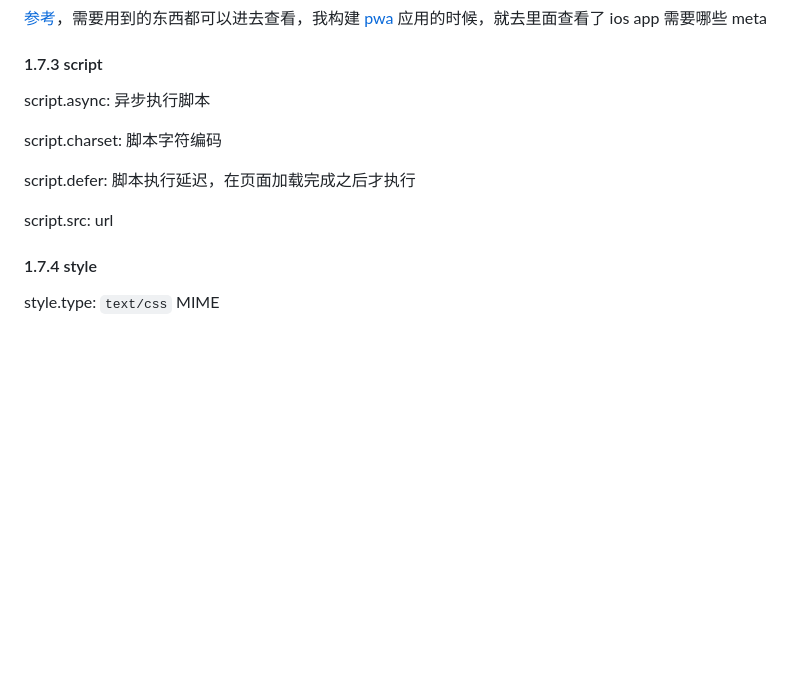
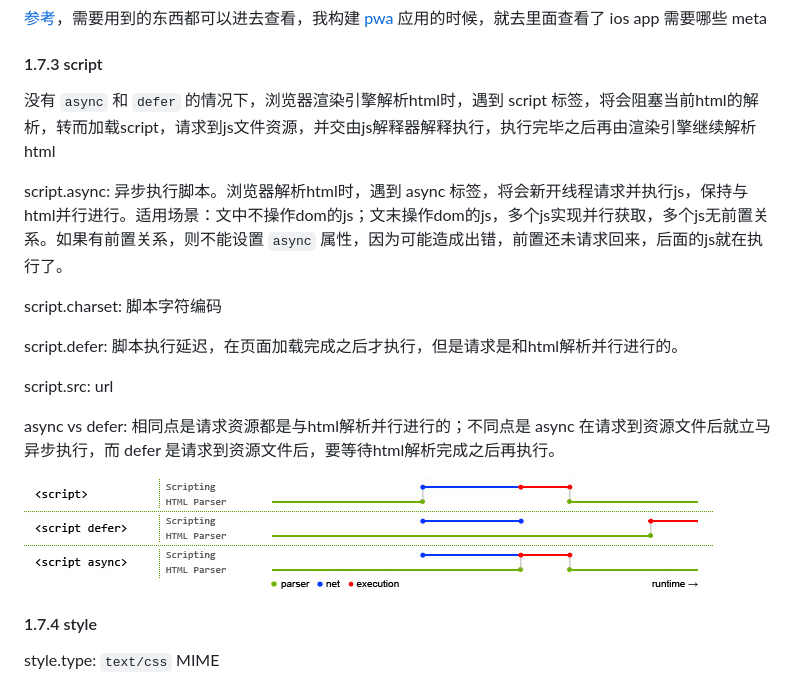
Before and after one commit to heyunjiang/Blog, a Markdown page: html/深入html-标签语义化.md, the part around the change. Rendered like a GitHub page; pictures changed too: browser/async-defer.jpg (added); blank space fills up the shorter version.

```diff
--- a/html/深入html-标签语义化.md
+++ b/html/深入html-标签语义化.md
@@ -192,13 +192,19 @@ meta.scheme: 定义用于翻译 content 属性值的格式
 
 #### 1.7.3 script
 
-script.async: 异步执行脚本
+没有 `async` 和 `defer` 的情况下，浏览器渲染引擎解析html时，遇到 script 标签，将会阻塞当前html的解析，转而加载script，请求到js文件资源，并交由js解释器解释执行，执行完毕之后再由渲染引擎继续解析html
+
+script.async: 异步执行脚本。浏览器解析html时，遇到 async 标签，将会新开线程请求并执行js，保持与html并行进行。适用场景：文中不操作dom的js；文末操作dom的js，多个js实现并行获取，多个js无前置关系。如果有前置关系，则不能设置 `async` 属性，因为可能造成出错，前置还未请求回来，后面的js就在执行了。
 
 script.charset: 脚本字符编码
 
-script.defer: 脚本执行延迟，在页面加载完成之后才执行
+script.defer: 脚本执行延迟，在页面加载完成之后才执行，但是请求是和html解析并行进行的。
 
 script.src: url
+
+async vs defer: 相同点是请求资源都是与html解析并行进行的；不同点是 async 在请求到资源文件后就立马异步执行，而 defer 是请求到资源文件后，要等待html解析完成之后再执行。
+
+![async-defer](../browser/async-defer.jpg)
 
 #### 1.7.4 style
 
```
Also changed, not shown: browser/深入浏览器-浏览器.md (+22 -4 lines).
